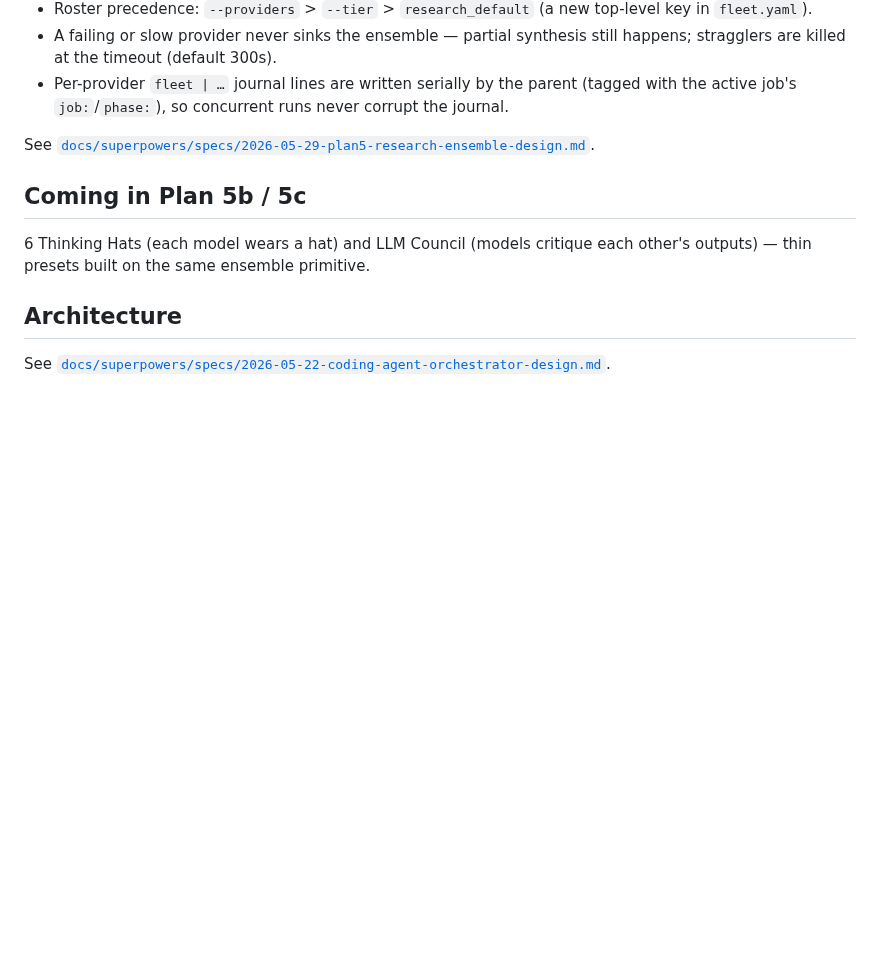
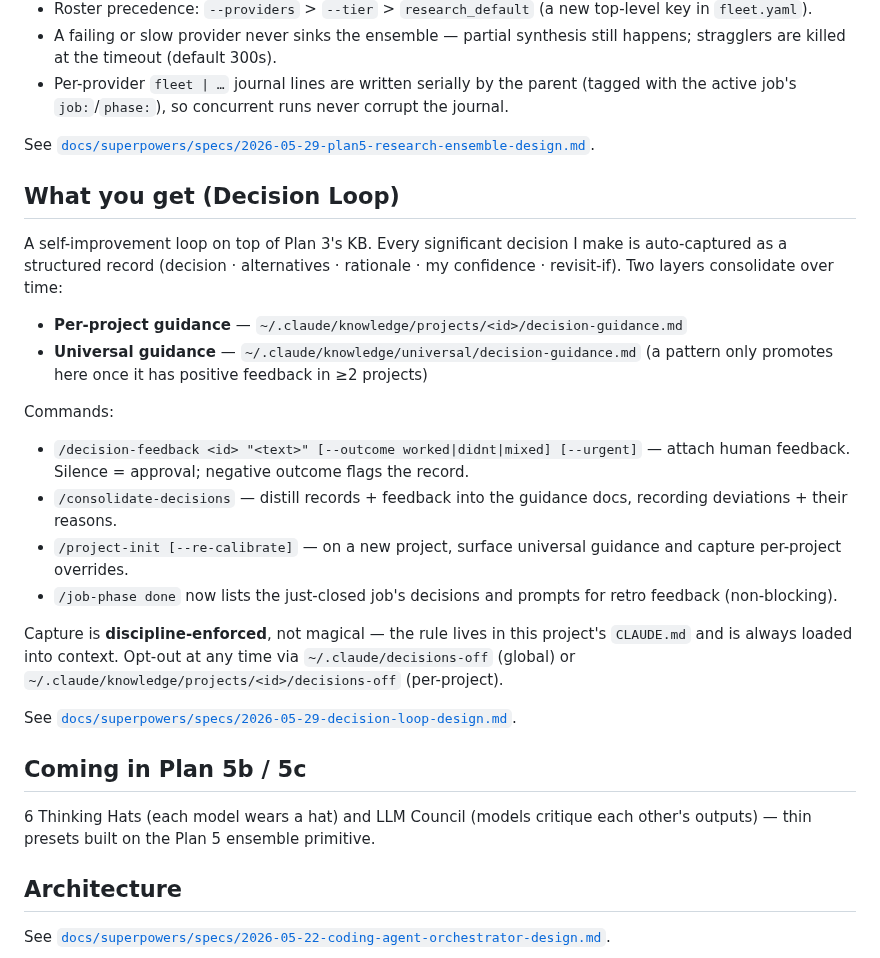
Before and after one commit to Ryfter/baton, a Markdown page: README.md, the part around the change. Rendered like a GitHub page; blank space fills up the shorter version.

Commit message:
docs: Decision Loop README

```diff
--- a/README.md
+++ b/README.md
@@ -121,10 +121,37 @@ fleet members at once, then Claude synthesizes their responses.
 
 See [`docs/superpowers/specs/2026-05-29-plan5-research-ensemble-design.md`](docs/superpowers/specs/2026-05-29-plan5-research-ensemble-design.md).
 
+## What you get (Decision Loop)
+
+A self-improvement loop on top of Plan 3's KB. Every significant decision I make
+is auto-captured as a structured record (decision · alternatives · rationale ·
+my confidence · revisit-if). Two layers consolidate over time:
+
+- **Per-project guidance** — `~/.claude/knowledge/projects/<id>/decision-guidance.md`
+- **Universal guidance** — `~/.claude/knowledge/universal/decision-guidance.md`
+  (a pattern only promotes here once it has positive feedback in ≥2 projects)
+
+Commands:
+- `/decision-feedback <id> "<text>" [--outcome worked|didnt|mixed] [--urgent]` —
+  attach human feedback. Silence = approval; negative outcome flags the record.
+- `/consolidate-decisions` — distill records + feedback into the guidance docs,
+  recording deviations + their reasons.
+- `/project-init [--re-calibrate]` — on a new project, surface universal
+  guidance and capture per-project overrides.
+- `/job-phase done` now lists the just-closed job's decisions and prompts for
+  retro feedback (non-blocking).
+
+Capture is **discipline-enforced**, not magical — the rule lives in this
+project's `CLAUDE.md` and is always loaded into context. Opt-out at any time
+via `~/.claude/decisions-off` (global) or
+`~/.claude/knowledge/projects/<id>/decisions-off` (per-project).
+
+See [`docs/superpowers/specs/2026-05-29-decision-loop-design.md`](docs/superpowers/specs/2026-05-29-decision-loop-design.md).
+
 ## Coming in Plan 5b / 5c
 
 6 Thinking Hats (each model wears a hat) and LLM Council (models critique each
-other's outputs) — thin presets built on the same ensemble primitive.
+other's outputs) — thin presets built on the Plan 5 ensemble primitive.
 
 ## Architecture
 
```
